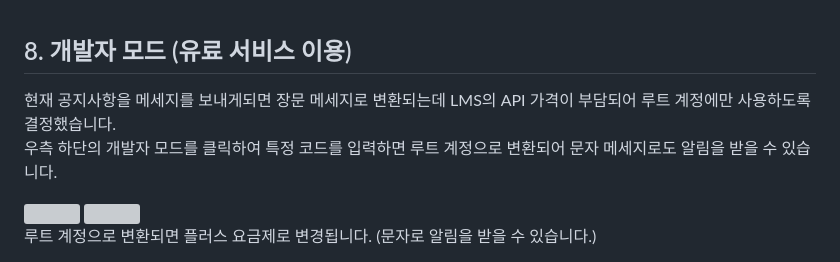
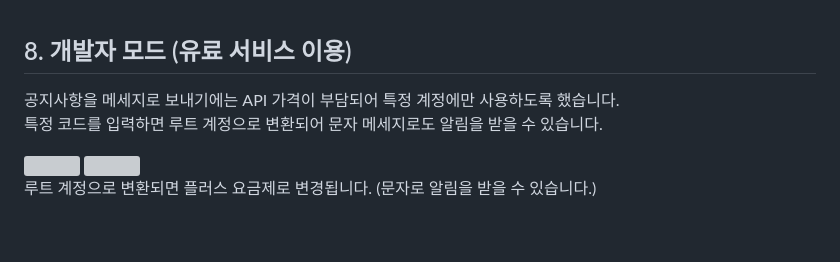
Before and after one commit to CUK-Alarm/back-end, a Markdown page: README.md, the part around the change. Drawn GitHub-style; blank space fills up the shorter version; grey boxes are pictures that could not be loaded.

Commit message:
READ 최종 수정본 (진짜)

```diff
--- a/README.md
+++ b/README.md
@@ -142,8 +142,8 @@
 <br><br>
 
 ## 8. 개발자 모드 (유료 서비스 이용)
-현재 공지사항을 메세지를 보내게되면 장문 메세지로 변환되는데 LMS의 API 가격이 부담되어 루트 계정에만 사용하도록 결정했습니다.<br>
-우측 하단의 개발자 모드를 클릭하여 특정 코드를 입력하면 루트 계정으로 변환되어 문자 메세지로도 알림을 받을 수 있습니다.
+공지사항을 메세지로 보내기에는 API 가격이 부담되어 특정 계정에만 사용하도록 했습니다.<br>
+특정 코드를 입력하면 루트 계정으로 변환되어 문자 메세지로도 알림을 받을 수 있습니다.
 
 <img src="https://github.com/CUK-Alarm/back-end/assets/101180610/801f65d3-b6ea-4118-9ea1-590e0a897502" width="800" height="400">
 
```
